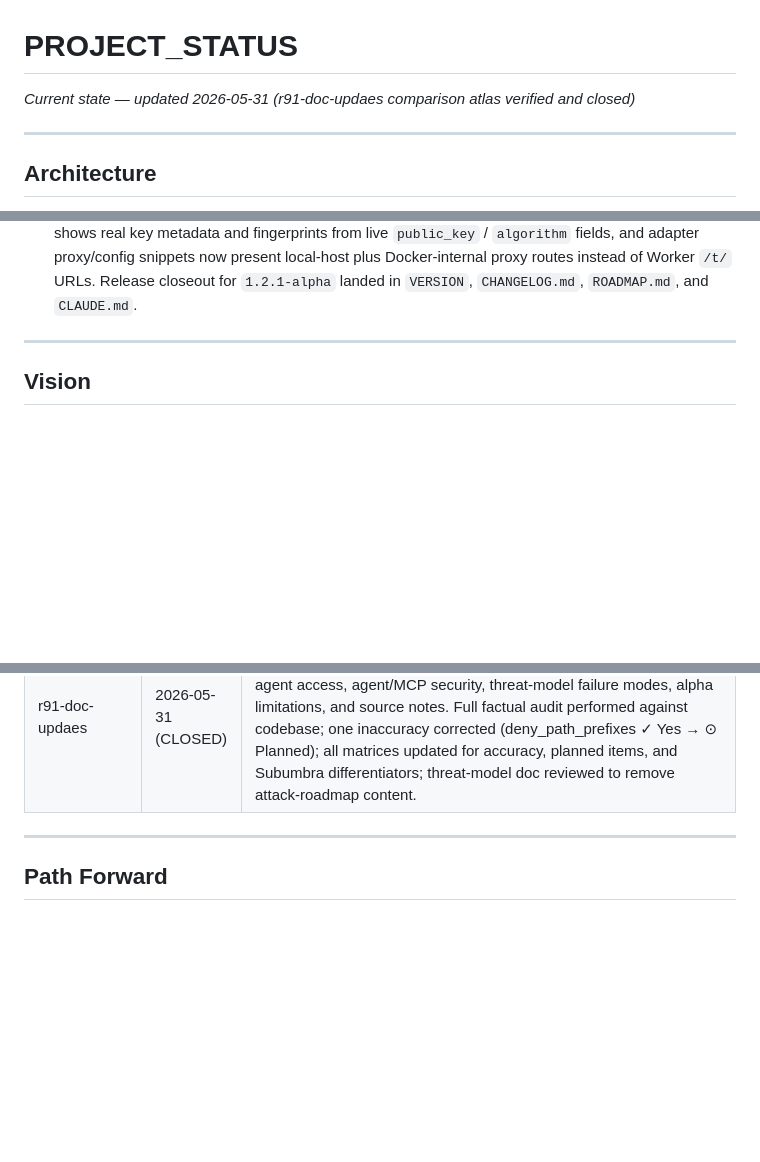
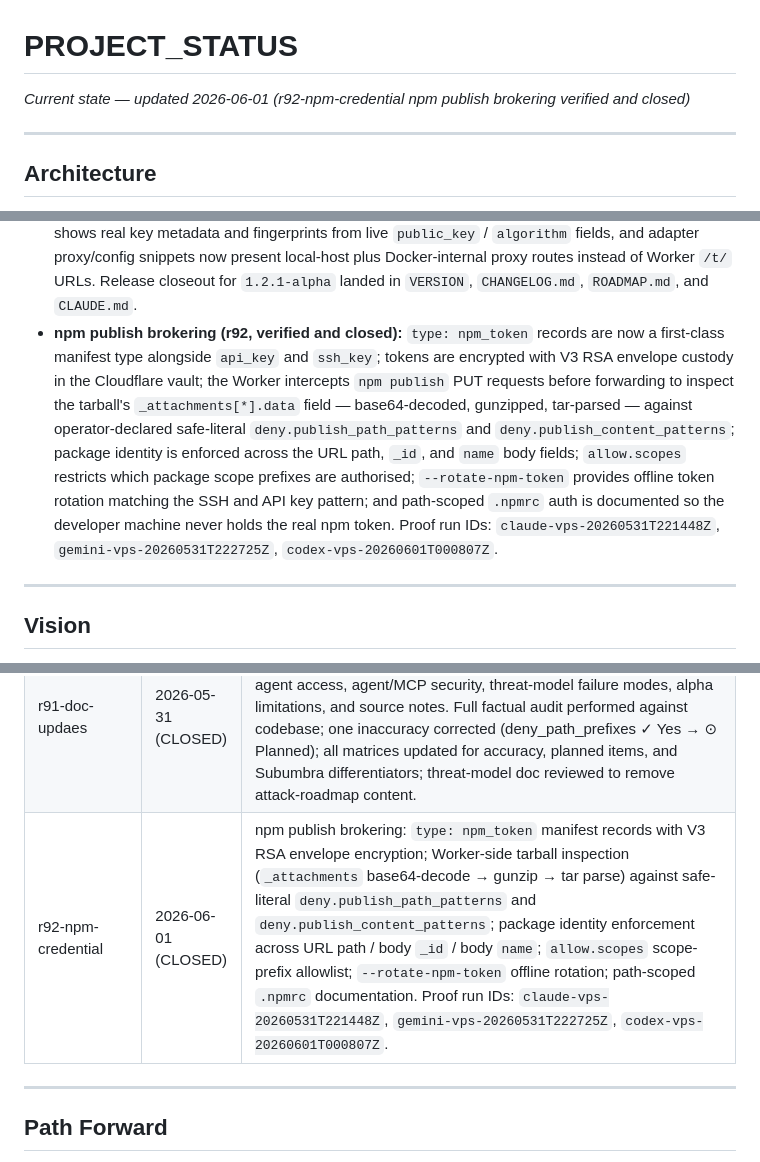
Before and after one commit to polysemic/Subumbra, a Markdown page: PROJECT_STATUS.md, 3 parts joined by grey strips. GitHub-like rendering; blank space fills up the shorter version.

Commit message:
r92-npm-credential close-out — CLOSED
Update PROJECT_STATUS.md: mark r92 closed with proof run IDs, add round
history entry, and update current-state header to 2026-06-01.

Co-Authored-By: Claude Sonnet 4.6 <noreply@anthropic.com>

```diff
--- a/PROJECT_STATUS.md
+++ b/PROJECT_STATUS.md
@@ -1,5 +1,5 @@
 # PROJECT_STATUS
-*Current state — updated 2026-05-31 (r91-doc-updaes comparison atlas verified and closed)*
+*Current state — updated 2026-06-01 (r92-npm-credential npm publish brokering verified and closed)*
 
 
 
@@ -26,6 +26,7 @@ V3 Asymmetric Envelope Encryption (deployed, all three council verifiers PASS).
 - **Secure UI console (r88-secure-ui, verified and closed):** the single-page UI is replaced by a multi-page console (Overview, Sessions, Vault, Adapters, Policies, Audit, Cloudflare, Observability, Settings). Auth integrates PBKDF2 hashing via `_hash_utils.verify_ui_password()`. Gate Approvals panel preserved on Overview. Live data wiring partitions API and SSH keys, populates Cloudflare env from runtime variables, and degrades gracefully when the Worker is unreachable. Security hardening: `Cross-Origin-Opener-Policy`, `Permissions-Policy`, `_require_json` 415 guard on all write routes, and per-IP key-session rate limiting.
 - **UI read integration (r89, verified and closed):** `subumbra-keys` now exposes read-only `/adapters` and `/observability` endpoints for the Secure UI; the Adapters, Policies, Observability, and Overview attention surfaces now derive from live reads instead of the remaining mock console sections; adapter snippets are built from the existing adapter template metadata and externalized with `CF_WORKER_URL`; and the Adapters page now ships hidden-by-default token reveal/copy blocks plus copyable proxy URLs and config snippets.
 - **UI read polish (r90, verified and closed):** the Secure UI vault and policy detail flows now use focused `?select=` navigation plus server-rendered drawer panes, the vault SSH detail path now shows real key metadata and fingerprints from live `public_key` / `algorithm` fields, and adapter proxy/config snippets now present local-host plus Docker-internal proxy routes instead of Worker `/t/` URLs. Release closeout for `1.2.1-alpha` landed in `VERSION`, `CHANGELOG.md`, `ROADMAP.md`, and `CLAUDE.md`.
+- **npm publish brokering (r92, verified and closed):** `type: npm_token` records are now a first-class manifest type alongside `api_key` and `ssh_key`; tokens are encrypted with V3 RSA envelope custody in the Cloudflare vault; the Worker intercepts `npm publish` PUT requests before forwarding to inspect the tarball's `_attachments[*].data` field — base64-decoded, gunzipped, tar-parsed — against operator-declared safe-literal `deny.publish_path_patterns` and `deny.publish_content_patterns`; package identity is enforced across the URL path, `_id`, and `name` body fields; `allow.scopes` restricts which package scope prefixes are authorised; `--rotate-npm-token` provides offline token rotation matching the SSH and API key pattern; and path-scoped `.npmrc` auth is documented so the developer machine never holds the real npm token. Proof run IDs: `claude-vps-20260531T221448Z`, `gemini-vps-20260531T222725Z`, `codex-vps-20260601T000807Z`.
 
 
 
@@ -174,6 +175,7 @@ CF Access header strip is enforced at Worker edge only. Accepted as architectura
 | r89-ui-read-integration | 2026-05-29 (CLOSED) | UI read integration: `subumbra-keys` read-only `/adapters` and `/observability` endpoints; console UI derives registry, policies, attention, and observability telemetry from live backend reads rather than mock arrays; tokens are masked with reveal/copy controls; configuration blocks use template placeholders and worker domains. VPS proofs PASS: `gemini-vps-20260529T013815Z` (verified SHA `bde064d`). |
 | r90-ui-read-polish | 2026-05-29 (CLOSED) | UI read polish: vault API/SSH drawers now render real sub-tabs with focused `?select=` navigation, policy/audit/overview links deep-link into selected records, adapter snippets now show host-local plus Docker-internal proxy topology, and SSH detail views now use live `public_key` / `algorithm` data for real fingerprints. PASS evidence on file: `gemini-vps-20260529T032450Z`, `codex-vps-20260529T045055Z`, with remediation PASS in `claude-vps-20260529T035340Z` and `codex-remed-20260529T044700Z`. |
 | r91-doc-updaes | 2026-05-31 (CLOSED) | Documentation comparison atlas implemented and verified under `docs/comparisons/`: secret vaults, API brokers/AI gateways, SSH agent access, agent/MCP security, threat-model failure modes, alpha limitations, and source notes. Full factual audit performed against codebase; one inaccuracy corrected (deny_path_prefixes ✓ Yes → ⊙ Planned); all matrices updated for accuracy, planned items, and Subumbra differentiators; threat-model doc reviewed to remove attack-roadmap content. |
+| r92-npm-credential | 2026-06-01 (CLOSED) | npm publish brokering: `type: npm_token` manifest records with V3 RSA envelope encryption; Worker-side tarball inspection (`_attachments` base64-decode → gunzip → tar parse) against safe-literal `deny.publish_path_patterns` and `deny.publish_content_patterns`; package identity enforcement across URL path / body `_id` / body `name`; `allow.scopes` scope-prefix allowlist; `--rotate-npm-token` offline rotation; path-scoped `.npmrc` documentation. Proof run IDs: `claude-vps-20260531T221448Z`, `gemini-vps-20260531T222725Z`, `codex-vps-20260601T000807Z`. |
 
 
 
```
